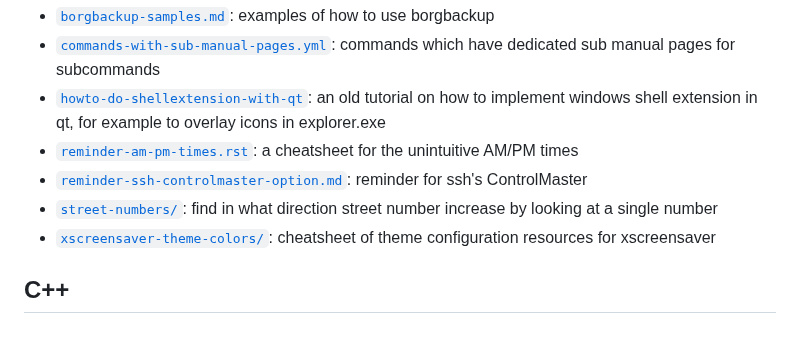
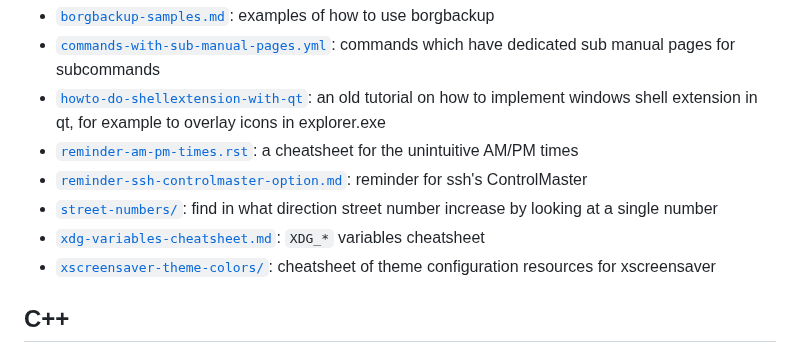
Before and after one commit to hydrargyrum/junkyard, a Markdown page: README.md, the part around the change. Rendered like a GitHub page.

Commit message:
text/xdg-variables-cheatsheet.md: `XDG_*` variables cheatsheet

```diff
--- a/README.md
+++ b/README.md
@@ -7,6 +7,7 @@
 - [`reminder-am-pm-times.rst`](text/reminder-am-pm-times.rst): a cheatsheet for the unintuitive AM/PM times
 - [`reminder-ssh-controlmaster-option.md`](text/reminder-ssh-controlmaster-option.md): reminder for ssh's ControlMaster
 - [`street-numbers/`](text/street-numbers/): find in what direction street number increase by looking at a single number
+- [`xdg-variables-cheatsheet.md`](text/xdg-variables-cheatsheet.md): `XDG_*` variables cheatsheet
 - [`xscreensaver-theme-colors/`](text/xscreensaver-theme-colors/): cheatsheet of theme configuration resources for xscreensaver
 
 ## C++
```
Also changed, not shown: text/xdg-variables-cheatsheet.md (added, +15 -0 lines).
